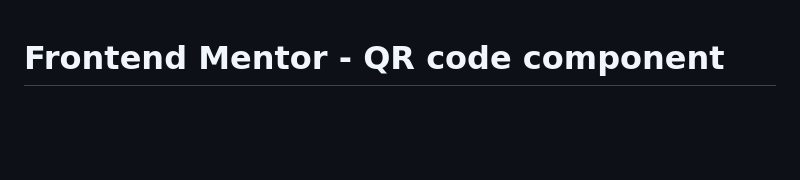
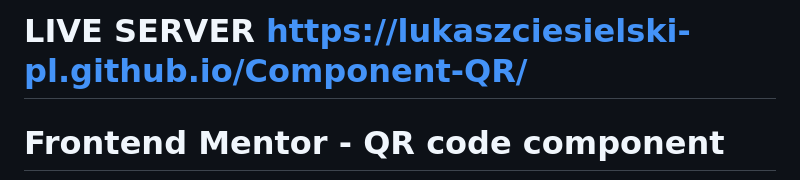
Before and after one commit to LukaszCiesielski-PL/Component-QR, a Markdown page: README.md, the part around the change. Rendered like a GitHub page; blank space fills up the shorter version.

```diff
--- a/README.md
+++ b/README.md
@@ -1,3 +1,5 @@
+# LIVE SERVER https://lukaszciesielski-pl.github.io/Component-QR/
+
 # Frontend Mentor - QR code component
 
 ![Design preview for the QR code component coding challenge](./design/desktop-preview.jpg)
```
